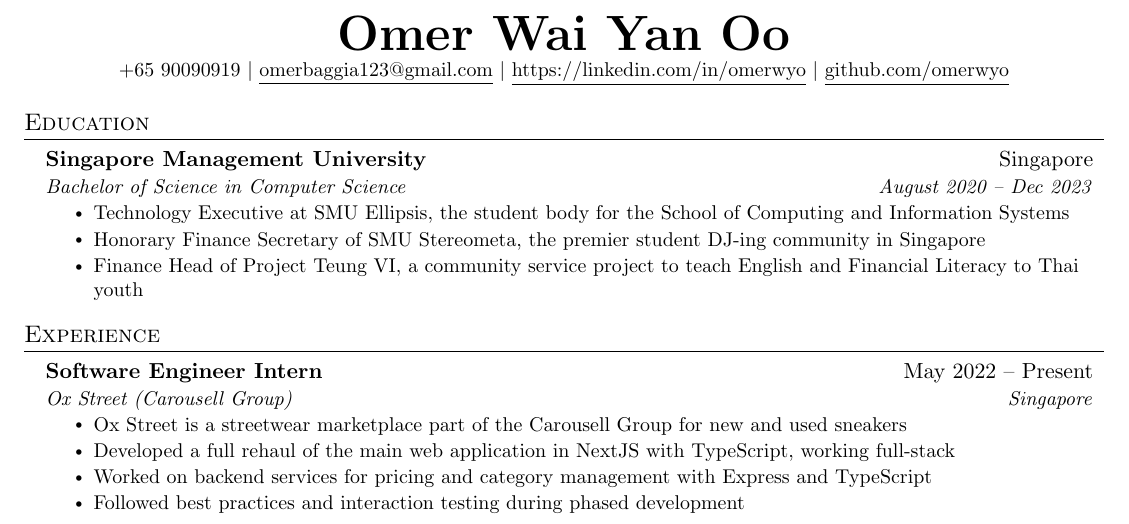
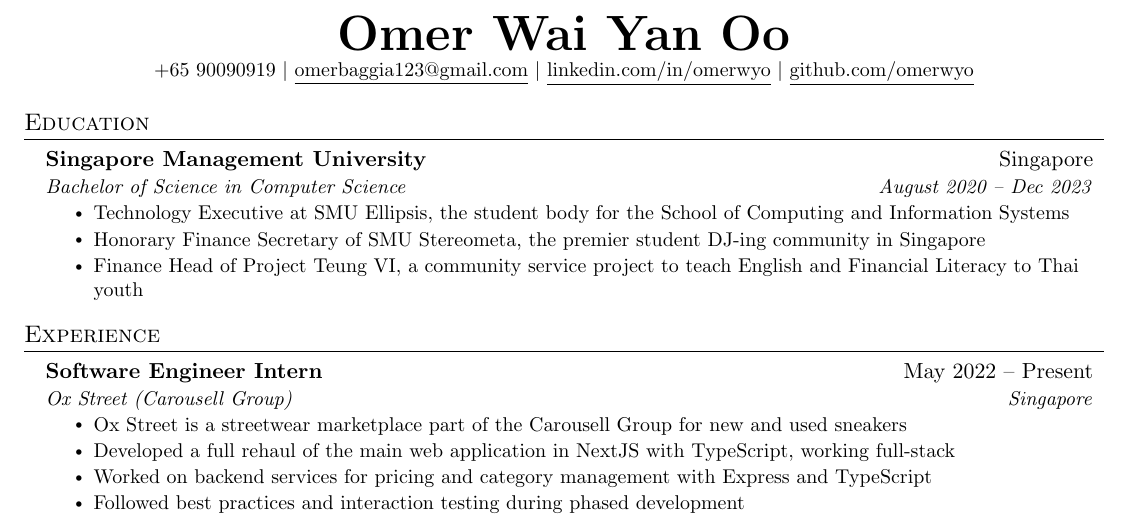
Before and after one commit to omerwyo/resume, a LaTeX CV (omer_resume.tex): part of the page, cut so that both start at the same text. Compiled offline with pdfLaTeX.

Commit message:
update resume

```diff
--- a/omer_resume.tex
+++ b/omer_resume.tex
@@ -114,7 +114,7 @@
 \begin{center}
     \textbf{\Huge \scshape Omer Wai Yan Oo} \\ \vspace{1pt}
     \small +65 90090919 $|$ \href{mailto:omerbaggia123@gmail.com}{\underline{omerbaggia123@gmail.com}} $|$
-    \href{https://linkedin.com/in/omerwyo}{\underline{https://linkedin.com/in/omerwyo}} $|$
+    \href{https://linkedin.com/in/omerwyo}{\underline{linkedin.com/in/omerwyo}} $|$
     \href{https://github.com/omerwyo}{\underline{github.com/omerwyo}}
 \end{center}
 
```
Also changed, not shown: omer_resume.pdf.
